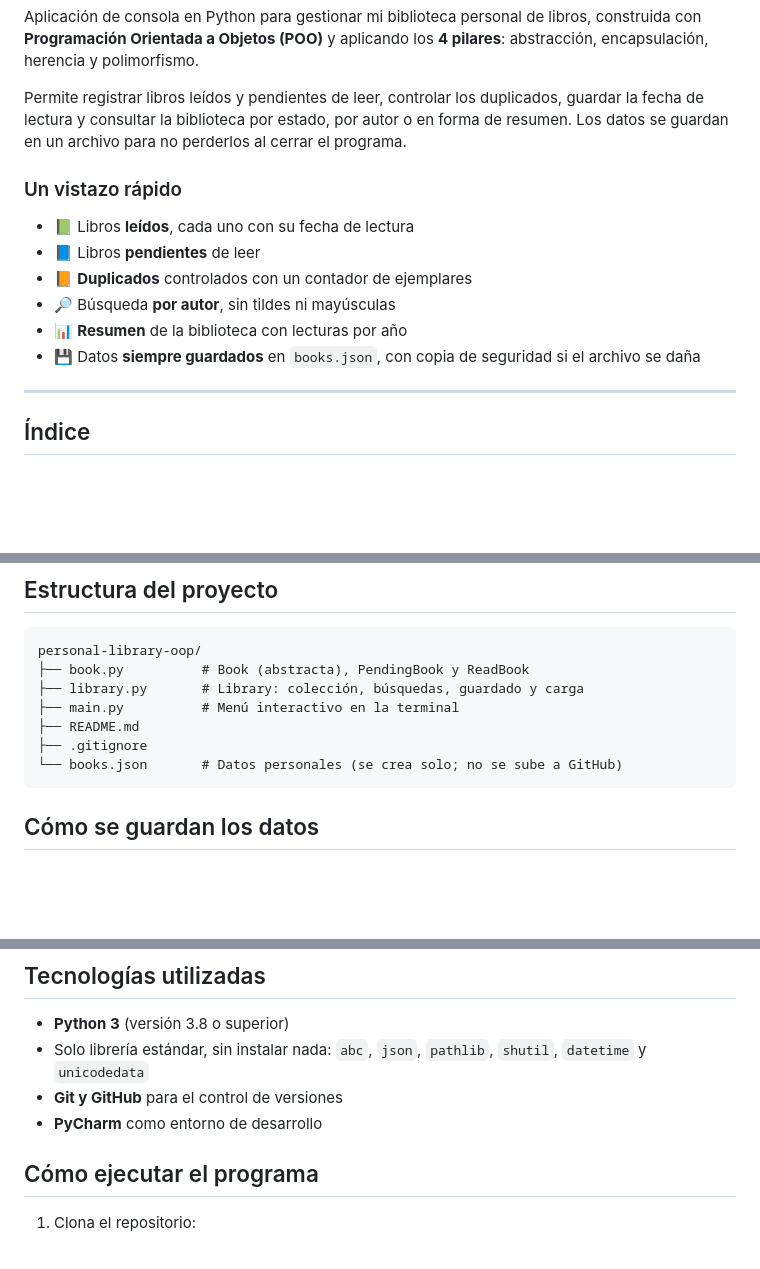
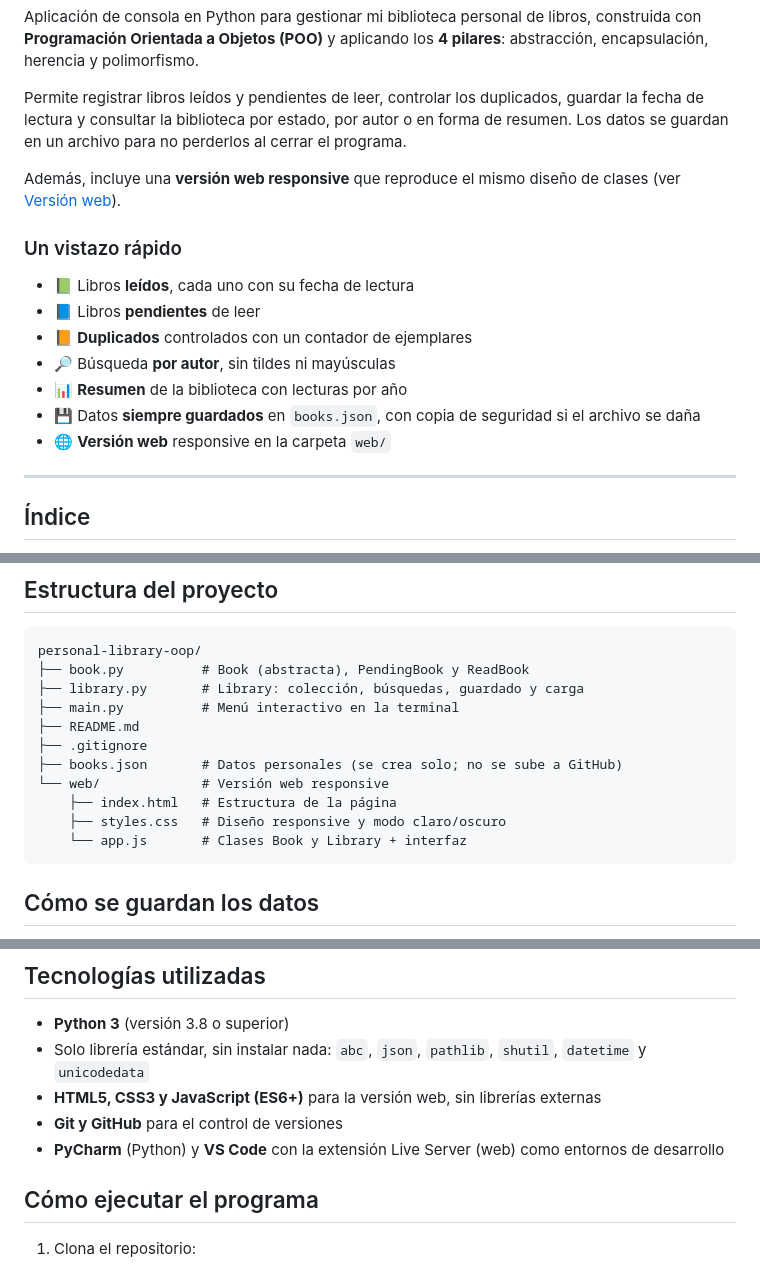
Before and after one commit to mjrr39sevilla/personal-library-oop, a Markdown page: README.md, 3 parts joined by grey strips. Rendered like a GitHub page; blank space fills up the shorter version.

````diff
--- a/README.md
+++ b/README.md
@@ -26,6 +26,8 @@ Aplicación de consola en Python para gestionar mi biblioteca personal de libros
 
 Permite registrar libros leídos y pendientes de leer, controlar los duplicados, guardar la fecha de lectura y consultar la biblioteca por estado, por autor o en forma de resumen. Los datos se guardan en un archivo para no perderlos al cerrar el programa.
 
+Además, incluye una **versión web responsive** que reproduce el mismo diseño de clases (ver [Versión web](#versión-web)).
+
 ### Un vistazo rápido
 
 - 📗 Libros **leídos**, cada uno con su fecha de lectura
@@ -34,6 +36,7 @@ Permite registrar libros leídos y pendientes de leer, controlar los duplicados,
 - 🔎 Búsqueda **por autor**, sin tildes ni mayúsculas
 - 📊 **Resumen** de la biblioteca con lecturas por año
 - 💾 Datos **siempre guardados** en `books.json`, con copia de seguridad si el archivo se daña
+- 🌐 **Versión web** responsive en la carpeta `web/`
 
 ---
 
@@ -154,7 +158,11 @@ personal-library-oop/
 ├── main.py          # Menú interactivo en la terminal
 ├── README.md
 ├── .gitignore
-└── books.json       # Datos personales (se crea solo; no se sube a GitHub)
+├── books.json       # Datos personales (se crea solo; no se sube a GitHub)
+└── web/             # Versión web responsive
+    ├── index.html   # Estructura de la página
+    ├── styles.css   # Diseño responsive y modo claro/oscuro
+    └── app.js       # Clases Book y Library + interfaz
 ```
 
 ## Cómo se guardan los datos
@@ -227,8 +235,9 @@ Elige una opción: 4
 
 - **Python 3** (versión 3.8 o superior)
 - Solo librería estándar, sin instalar nada: `abc`, `json`, `pathlib`, `shutil`, `datetime` y `unicodedata`
+- **HTML5, CSS3 y JavaScript (ES6+)** para la versión web, sin librerías externas
 - **Git y GitHub** para el control de versiones
-- **PyCharm** como entorno de desarrollo
+- **PyCharm** (Python) y **VS Code** con la extensión Live Server (web) como entornos de desarrollo
 
 ## Cómo ejecutar el programa
 
````
Also changed, not shown: other parts of README.md (+38 -7 lines).
